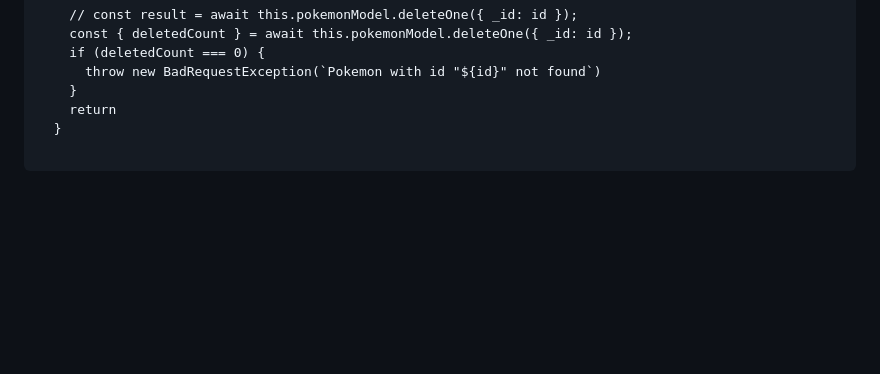
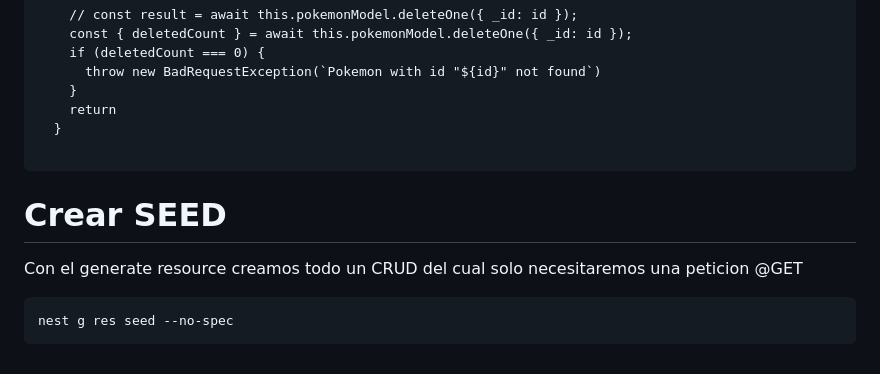
Before and after one commit to recover1988/NEST-Pokedex, a Markdown page: README.md, the part around the change. GitHub-like rendering; blank space fills up the shorter version.

Commit message:
created seed

````diff
--- a/README.md
+++ b/README.md
@@ -533,3 +533,9 @@ Y la funcion quedaria asi:
   }
 
 ```
+
+# Crear SEED
+Con el generate resource creamos todo un CRUD del cual solo necesitaremos una peticion @GET
+```
+nest g res seed --no-spec
+```
````
